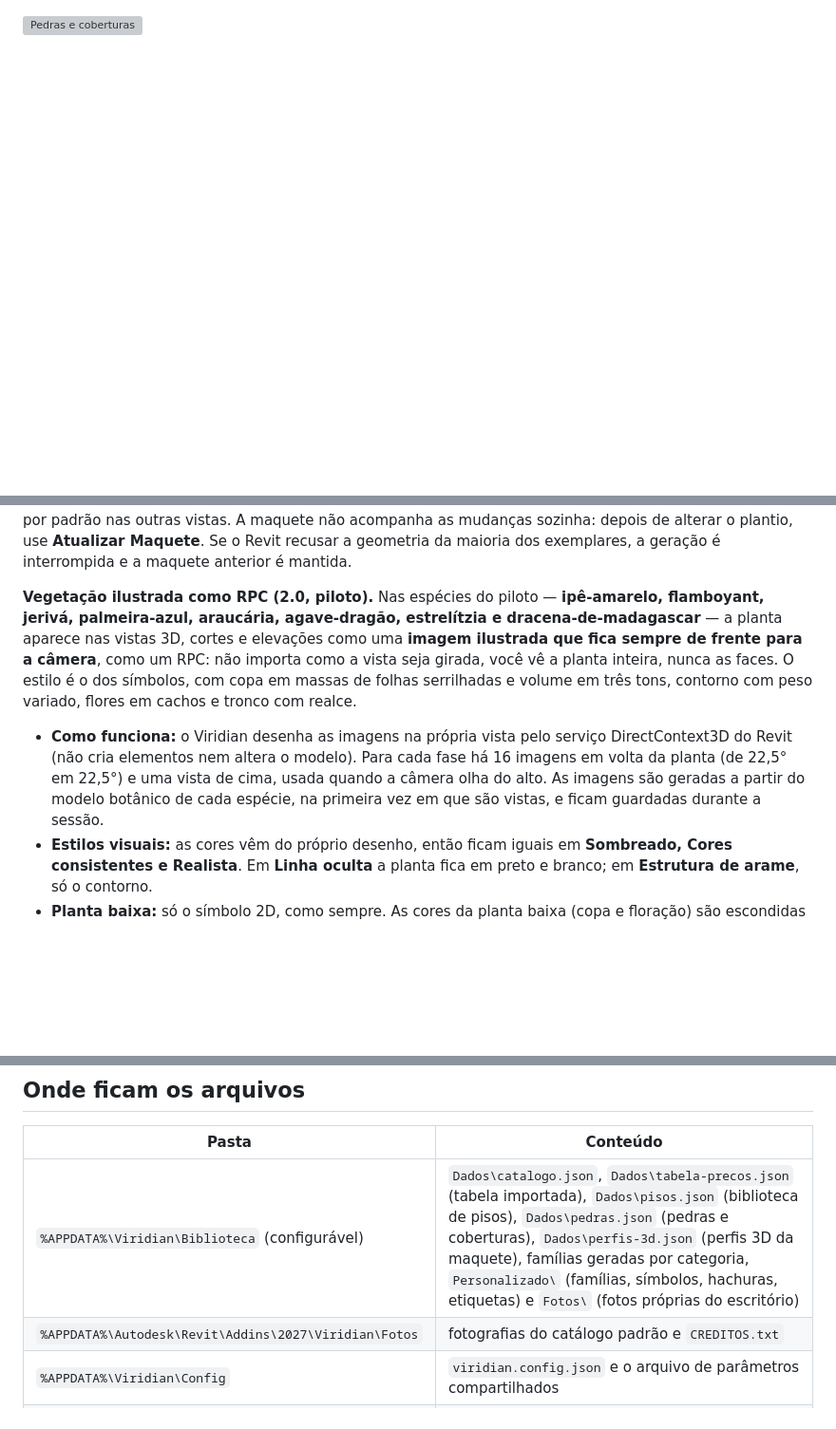
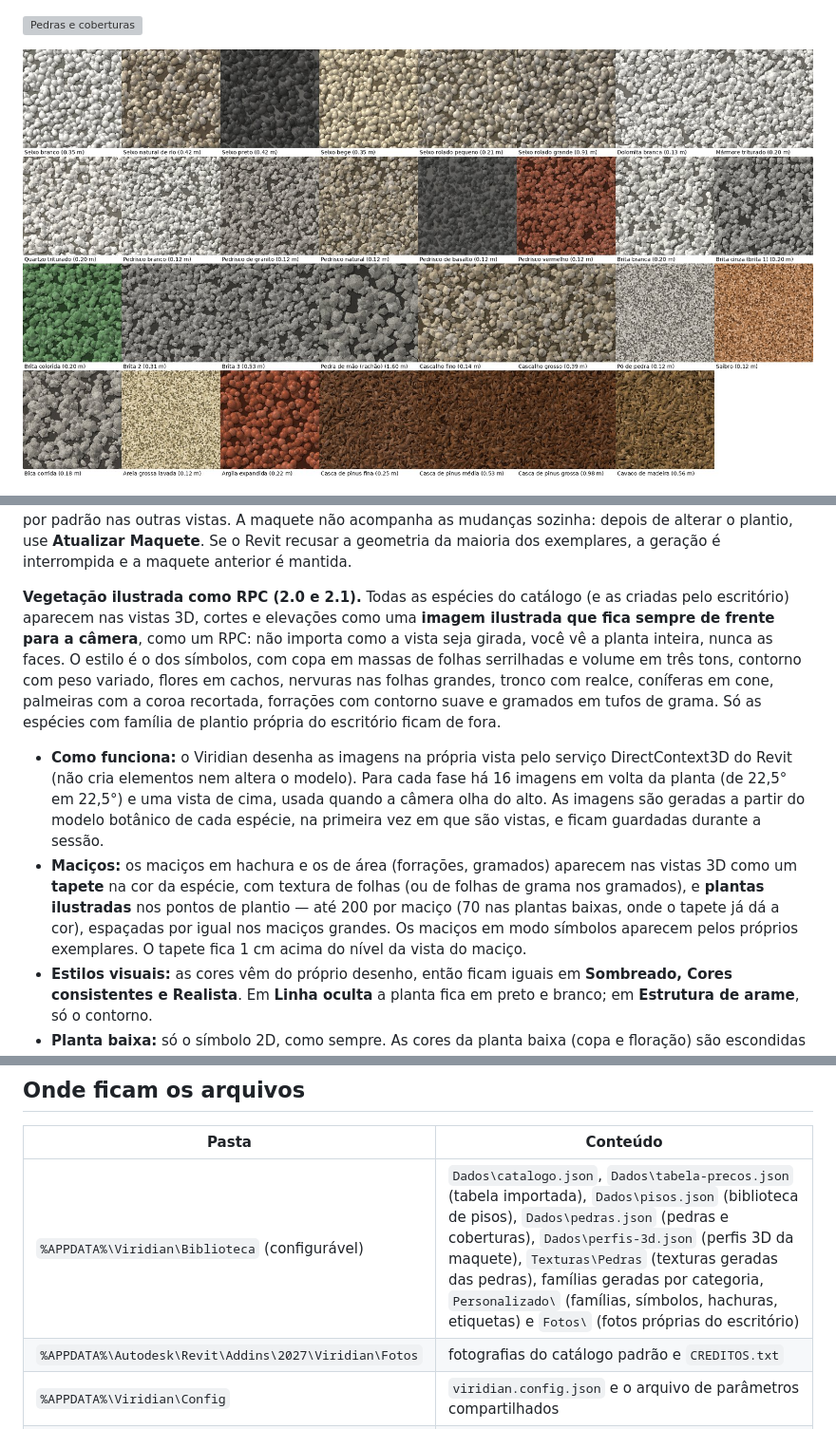
Before and after one commit to josefanemacedo18/Viridian, a Markdown page: README.md, 3 parts joined by grey strips. Shown at 95% size. Drawn GitHub-style; pictures changed too: docs/img/pedras-texturas.jpg (added); blank space fills up the shorter version; grey boxes are pictures that could not be loaded.

```diff
--- a/README.md
+++ b/README.md
@@ -121,6 +121,8 @@ O catálogo padrão traz **382 espécies** usadas no paisagismo brasileiro: 196
 ![Pisos da biblioteca](docs/img/pisos.jpg)
 
 ![Pedras e coberturas](docs/img/pedras.jpg)
+
+![Texturas das pedras e coberturas](docs/img/pedras-texturas.jpg)
 
 ![Detalhe de piso](docs/img/detalhe-piso.jpg)
 
@@ -166,9 +168,10 @@ Os valores de cova, camada de solo, tutoramento e crescimento são **referência
 
 A maquete é **opcional e não altera o que já existe**: as formas são geradas sem família (formas diretas, categoria Entorno), com representação vazia em planta, de modo que **as plantas baixas continuam mostrando só os símbolos 2D**, e não entram nos quantitativos nem nas tabelas. Elas aparecem nas vistas 3D, nos cortes e nas elevações; em projetos com subprojetos, ficam no subprojeto "VIR Maquete 3D", oculto por padrão nas outras vistas. A maquete não acompanha as mudanças sozinha: depois de alterar o plantio, use **Atualizar Maquete**. Se o Revit recusar a geometria da maioria dos exemplares, a geração é interrompida e a maquete anterior é mantida.
 
-**Vegetação ilustrada como RPC (2.0, piloto).** Nas espécies do piloto — **ipê-amarelo, flamboyant, jerivá, palmeira-azul, araucária, agave-dragão, estrelítzia e dracena-de-madagascar** — a planta aparece nas vistas 3D, cortes e elevações como uma **imagem ilustrada que fica sempre de frente para a câmera**, como um RPC: não importa como a vista seja girada, você vê a planta inteira, nunca as faces. O estilo é o dos símbolos, com copa em massas de folhas serrilhadas e volume em três tons, contorno com peso variado, flores em cachos e tronco com realce.
+**Vegetação ilustrada como RPC (2.0 e 2.1).** Todas as espécies do catálogo (e as criadas pelo escritório) aparecem nas vistas 3D, cortes e elevações como uma **imagem ilustrada que fica sempre de frente para a câmera**, como um RPC: não importa como a vista seja girada, você vê a planta inteira, nunca as faces. O estilo é o dos símbolos, com copa em massas de folhas serrilhadas e volume em três tons, contorno com peso variado, flores em cachos, nervuras nas folhas grandes, tronco com realce, coníferas em cone, palmeiras com a coroa recortada, forrações com contorno suave e gramados em tufos de grama. Só as espécies com família de plantio própria do escritório ficam de fora.
 
 - **Como funciona:** o Viridian desenha as imagens na própria vista pelo serviço DirectContext3D do Revit (não cria elementos nem altera o modelo). Para cada fase há 16 imagens em volta da planta (de 22,5° em 22,5°) e uma vista de cima, usada quando a câmera olha do alto. As imagens são geradas a partir do modelo botânico de cada espécie, na primeira vez em que são vistas, e ficam guardadas durante a sessão.
+- **Maciços:** os maciços em hachura e os de área (forrações, gramados) aparecem nas vistas 3D como um **tapete** na cor da espécie, com textura de folhas (ou de folhas de grama nos gramados), e **plantas ilustradas** nos pontos de plantio — até 200 por maciço (70 nas plantas baixas, onde o tapete já dá a cor), espaçadas por igual nos maciços grandes. Os maciços em modo símbolos aparecem pelos próprios exemplares. O tapete fica 1 cm acima do nível da vista do maciço.
 - **Estilos visuais:** as cores vêm do próprio desenho, então ficam iguais em **Sombreado, Cores consistentes e Realista**. Em **Linha oculta** a planta fica em preto e branco; em **Estrutura de arame**, só o contorno.
 - **Planta baixa:** só o símbolo 2D, como sempre. As cores da planta baixa (copa e floração) são escondidas automaticamente nas vistas 3D, para não aparecerem como um disco no chão.
 - **É o mesmo elemento da planta:** mesma etiqueta, mesmo código, mesma linha nas tabelas. Para selecionar o exemplar numa vista 3D, clique no tronco (a família tem um eixo de seleção fino, oculto em planta).
@@ -263,7 +270,7 @@ Opcionalmente, o código da espécie é gravado também em **Marca de tipo** e o
 
 | Pasta | Conteúdo |
 |---|---|
-| `%APPDATA%\Viridian\Biblioteca` (configurável) | `Dados\catalogo.json`, `Dados\tabela-precos.json` (tabela importada), `Dados\pisos.json` (biblioteca de pisos), `Dados\pedras.json` (pedras e coberturas), `Dados\perfis-3d.json` (perfis 3D da maquete), famílias geradas por categoria, `Personalizado\` (famílias, símbolos, hachuras, etiquetas) e `Fotos\` (fotos próprias do escritório) |
+| `%APPDATA%\Viridian\Biblioteca` (configurável) | `Dados\catalogo.json`, `Dados\tabela-precos.json` (tabela importada), `Dados\pisos.json` (biblioteca de pisos), `Dados\pedras.json` (pedras e coberturas), `Dados\perfis-3d.json` (perfis 3D da maquete), `Texturas\Pedras` (texturas geradas das pedras), famílias geradas por categoria, `Personalizado\` (famílias, símbolos, hachuras, etiquetas) e `Fotos\` (fotos próprias do escritório) |
 | `%APPDATA%\Autodesk\Revit\Addins\2027\Viridian\Fotos` | fotografias do catálogo padrão e `CREDITOS.txt` |
 | `%APPDATA%\Viridian\Config` | `viridian.config.json` e o arquivo de parâmetros compartilhados |
 | `%APPDATA%\Viridian\Logs` | registro de erros |
```
Also changed, not shown: other parts of README.md (+10 -6 lines), docs/ROTEIRO_DE_TESTES.md (+7 -0 lines), docs/img/catalogo-ilustrado.jpg (added), docs/img/vegetacao-ilustrada.jpg (added), 7 other files.
